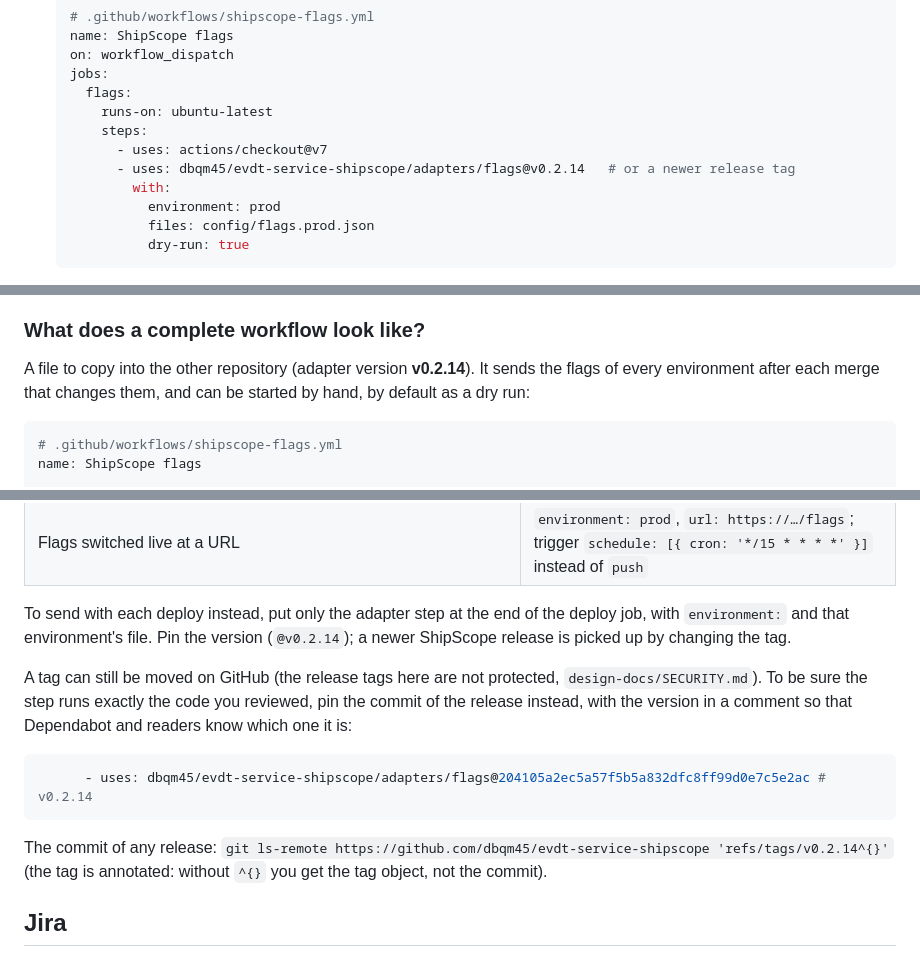
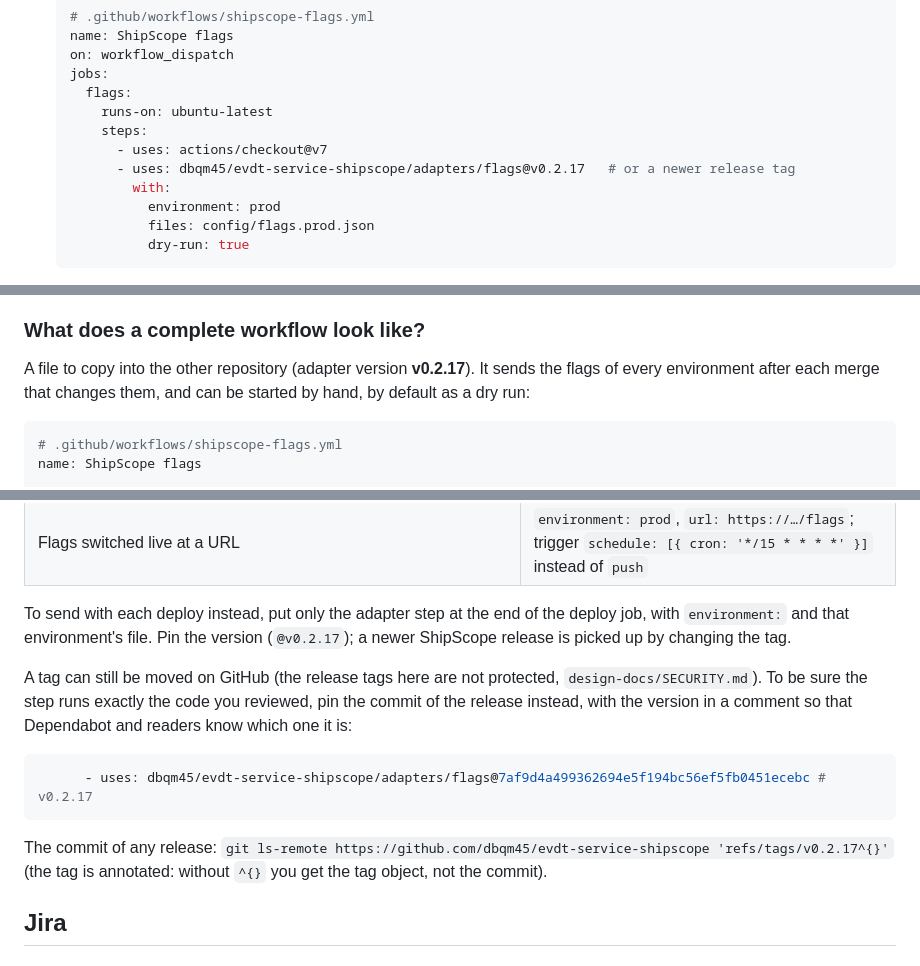
Before and after one commit to dbqm45/evdt-service-shipscope, a Markdown page: FAQ.md, 3 parts joined by grey strips. Rendered like a GitHub page.

````diff
--- a/FAQ.md
+++ b/FAQ.md
@@ -150,7 +150,7 @@ Start with a dry run: it needs no ShipScope, no token, and shows the exact messa
        runs-on: ubuntu-latest
        steps:
          - uses: actions/checkout@v7
-         - uses: dbqm45/evdt-service-shipscope/adapters/flags@v0.2.14   # or a newer release tag
+         - uses: dbqm45/evdt-service-shipscope/adapters/flags@v0.2.17   # or a newer release tag
            with:
              environment: prod
              files: config/flags.prod.json
@@ -188,7 +188,7 @@ more examples: `ONBOARDING.md`, "Sending feature flags".
 
 ### What does a complete workflow look like?
 
-A file to copy into the other repository (adapter version **v0.2.14**). It sends the flags of every environment after
+A file to copy into the other repository (adapter version **v0.2.17**). It sends the flags of every environment after
 each merge that changes them, and can be started by hand, by default as a dry run:
 
 ```yaml
@@ -243,17 +243,17 @@ Other layouts change only the `with:` lines:
 | Flags switched live at a URL | `environment: prod`, `url: https://…/flags`; trigger `schedule: [{ cron: '*/15 * * * *' }]` instead of `push` |
 
 To send with each deploy instead, put only the adapter step at the end of the deploy job, with `environment:` and that
-environment's file. Pin the version (`@v0.2.14`); a newer ShipScope release is picked up by changing the tag.
+environment's file. Pin the version (`@v0.2.17`); a newer ShipScope release is picked up by changing the tag.
 
 A tag can still be moved on GitHub (the release tags here are not protected, `design-docs/SECURITY.md`). To be sure
 the step runs exactly the code you reviewed, pin the commit of the release instead, with the version in a comment so
 that Dependabot and readers know which one it is:
 
 ```yaml
-      - uses: dbqm45/evdt-service-shipscope/adapters/flags@204105a2ec5a57f5b5a832dfc8ff99d0e7c5e2ac # v0.2.14
+      - uses: dbqm45/evdt-service-shipscope/adapters/flags@7af9d4a499362694e5f194bc56ef5fb0451ecebc # v0.2.17
 ```
 
-The commit of any release: `git ls-remote https://github.com/dbqm45/evdt-service-shipscope 'refs/tags/v0.2.14^{}'`
+The commit of any release: `git ls-remote https://github.com/dbqm45/evdt-service-shipscope 'refs/tags/v0.2.17^{}'`
 (the tag is annotated: without `^{}` you get the tag object, not the commit).
 
 ## Jira
````
Also changed, not shown: other parts of FAQ.md (+1 -1 lines), FAQ.pl.md (+6 -6 lines).
